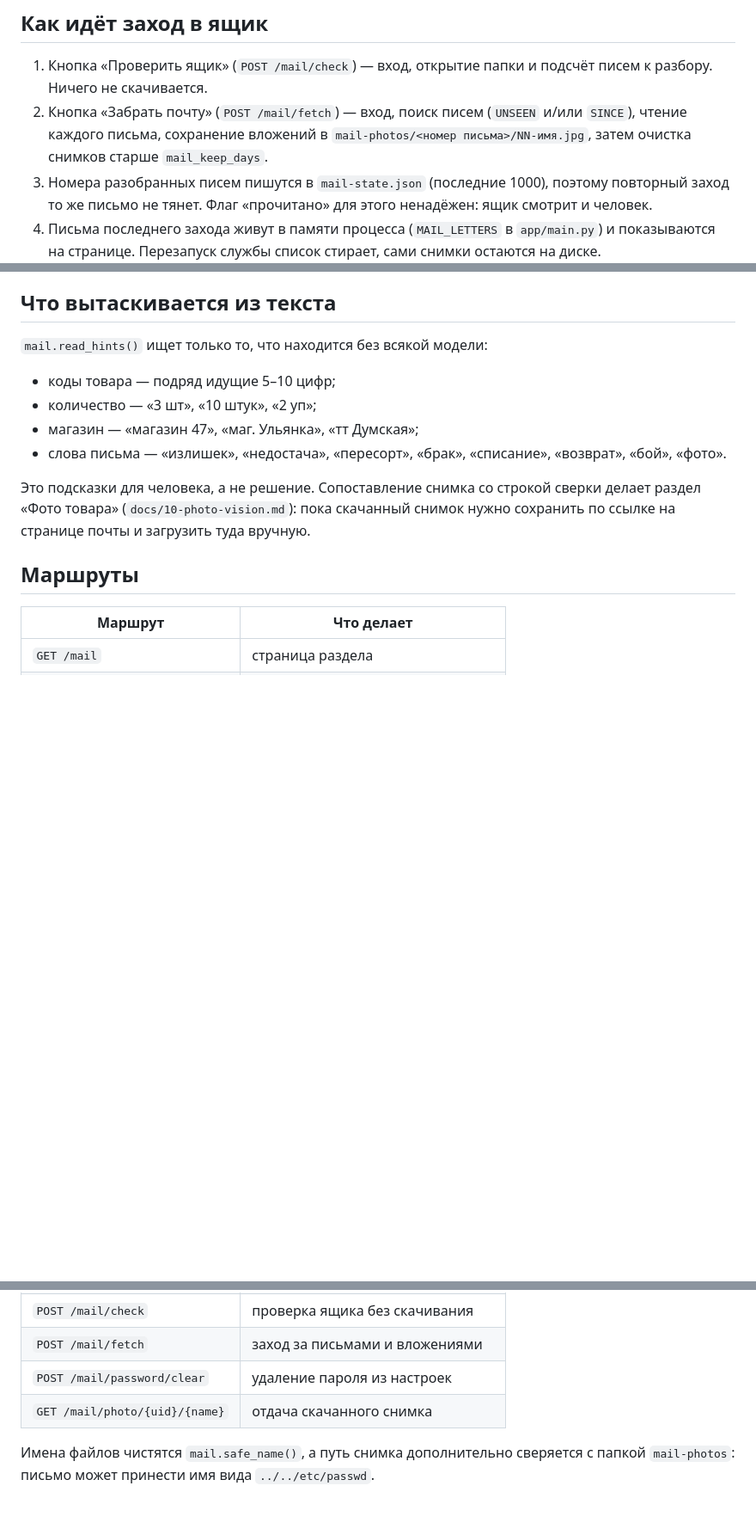
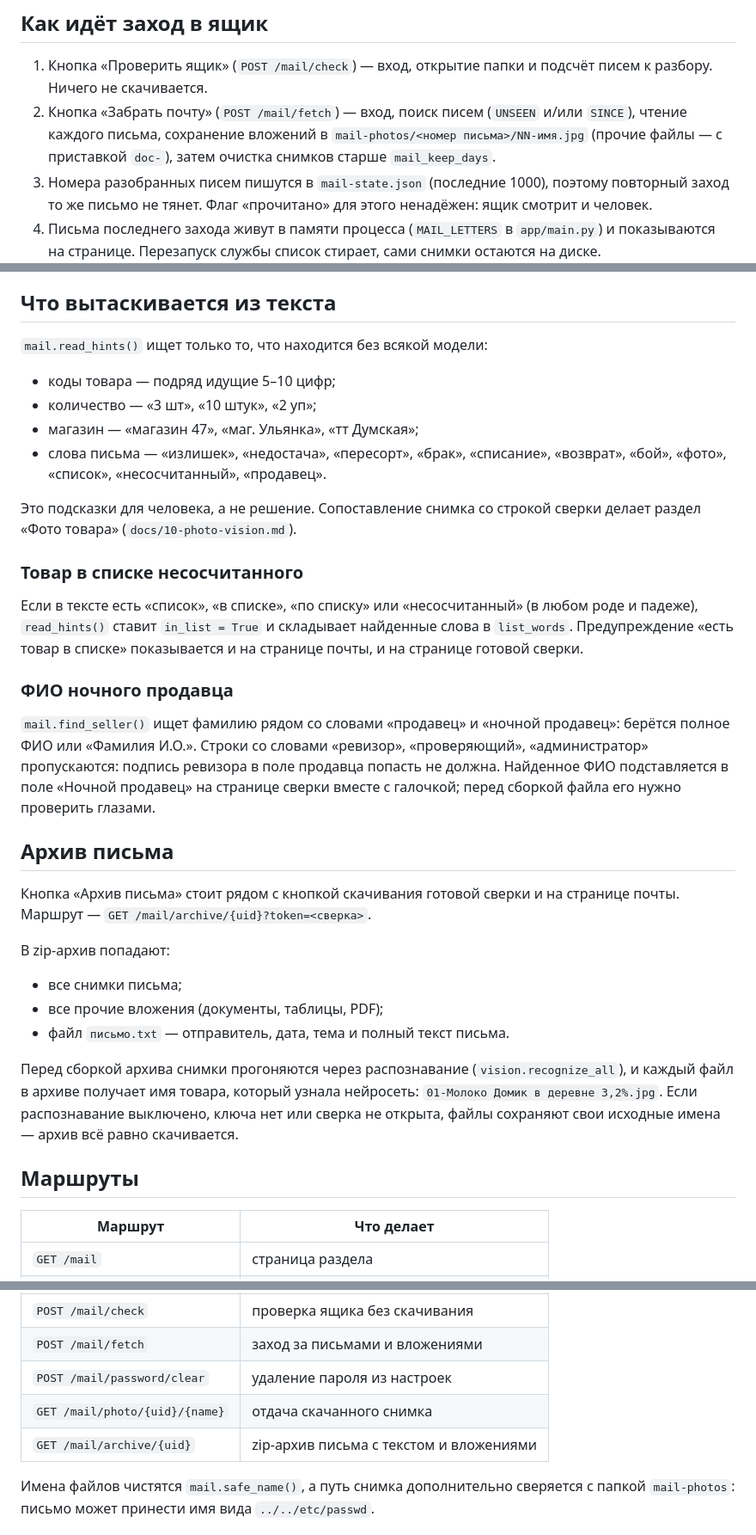
Before and after one commit to lineSence/ExcelKROAutoFormat, a Markdown page: docs/11-mail.md, 3 parts joined by grey strips. Shown at 86% size. GitHub-like rendering; blank space fills up the shorter version.

Commit message:
Доки: архив письма, слова про список и продавца

```diff
--- a/docs/11-mail.md
+++ b/docs/11-mail.md
@@ -63,8 +63,8 @@ RFC 3501 (modified UTF-7), поэтому «Отчёты» уезжает на
    подсчёт писем к разбору. Ничего не скачивается.
 2. Кнопка «Забрать почту» (`POST /mail/fetch`) — вход, поиск писем
    (`UNSEEN` и/или `SINCE`), чтение каждого письма, сохранение вложений
-   в `mail-photos/<номер письма>/NN-имя.jpg`, затем очистка снимков старше
-   `mail_keep_days`.
+   в `mail-photos/<номер письма>/NN-имя.jpg` (прочие файлы — с приставкой
+   `doc-`), затем очистка снимков старше `mail_keep_days`.
 3. Номера разобранных писем пишутся в `mail-state.json` (последние 1000),
    поэтому повторный заход то же письмо не тянет. Флаг «прочитано» для
    этого ненадёжен: ящик смотрит и человек.
@@ -83,12 +83,43 @@ RFC 3501 (modified UTF-7), поэтому «Отчёты» уезжает на
 - количество — «3 шт», «10 штук», «2 уп»;
 - магазин — «магазин 47», «маг. Ульянка», «тт Думская»;
 - слова письма — «излишек», «недостача», «пересорт», «брак», «списание»,
-  «возврат», «бой», «фото».
+  «возврат», «бой», «фото», «список», «несосчитанный», «продавец».
 
 Это подсказки для человека, а не решение. Сопоставление снимка со строкой
-сверки делает раздел «Фото товара» (`docs/10-photo-vision.md`): пока
-скачанный снимок нужно сохранить по ссылке на странице почты и загрузить
-туда вручную.
+сверки делает раздел «Фото товара» (`docs/10-photo-vision.md`).
+
+### Товар в списке несосчитанного
+
+Если в тексте есть «список», «в списке», «по списку» или «несосчитанный»
+(в любом роде и падеже), `read_hints()` ставит `in_list = True` и складывает
+найденные слова в `list_words`. Предупреждение «есть товар в списке»
+показывается и на странице почты, и на странице готовой сверки.
+
+### ФИО ночного продавца
+
+`mail.find_seller()` ищет фамилию рядом со словами «продавец» и «ночной
+продавец»: берётся полное ФИО или «Фамилия И.О.». Строки со словами
+«ревизор», «проверяющий», «администратор» пропускаются: подпись
+ревизора в поле продавца попасть не должна. Найденное ФИО
+подставляется в поле «Ночной продавец» на странице сверки вместе с
+галочкой; перед сборкой файла его нужно проверить глазами.
+
+## Архив письма
+
+Кнопка «Архив письма» стоит рядом с кнопкой скачивания готовой сверки
+и на странице почты. Маршрут — `GET /mail/archive/{uid}?token=<сверка>`.
+
+В zip-архив попадают:
+
+- все снимки письма;
+- все прочие вложения (документы, таблицы, PDF);
+- файл `письмо.txt` — отправитель, дата, тема и полный текст письма.
+
+Перед сборкой архива снимки прогоняются через распознавание
+(`vision.recognize_all`), и каждый файл в архиве получает имя товара,
+который узнала нейросеть: `01-Молоко Домик в деревне 3,2%.jpg`.
+Если распознавание выключено, ключа нет или сверка не открыта, файлы
+сохраняют свои исходные имена — архив всё равно скачивается.
 
 ## Маршруты
 
@@ -100,6 +131,7 @@ RFC 3501 (modified UTF-7), поэтому «Отчёты» уезжает на
 | `POST /mail/fetch` | заход за письмами и вложениями |
 | `POST /mail/password/clear` | удаление пароля из настроек |
 | `GET /mail/photo/{uid}/{name}` | отдача скачанного снимка |
+| `GET /mail/archive/{uid}` | zip-архив письма с текстом и вложениями |
 
 Имена файлов чистятся `mail.safe_name()`, а путь снимка дополнительно
 сверяется с папкой `mail-photos`: письмо может принести имя вида
```
Also changed, not shown: other parts of docs/11-mail.md (+5 -0 lines).
